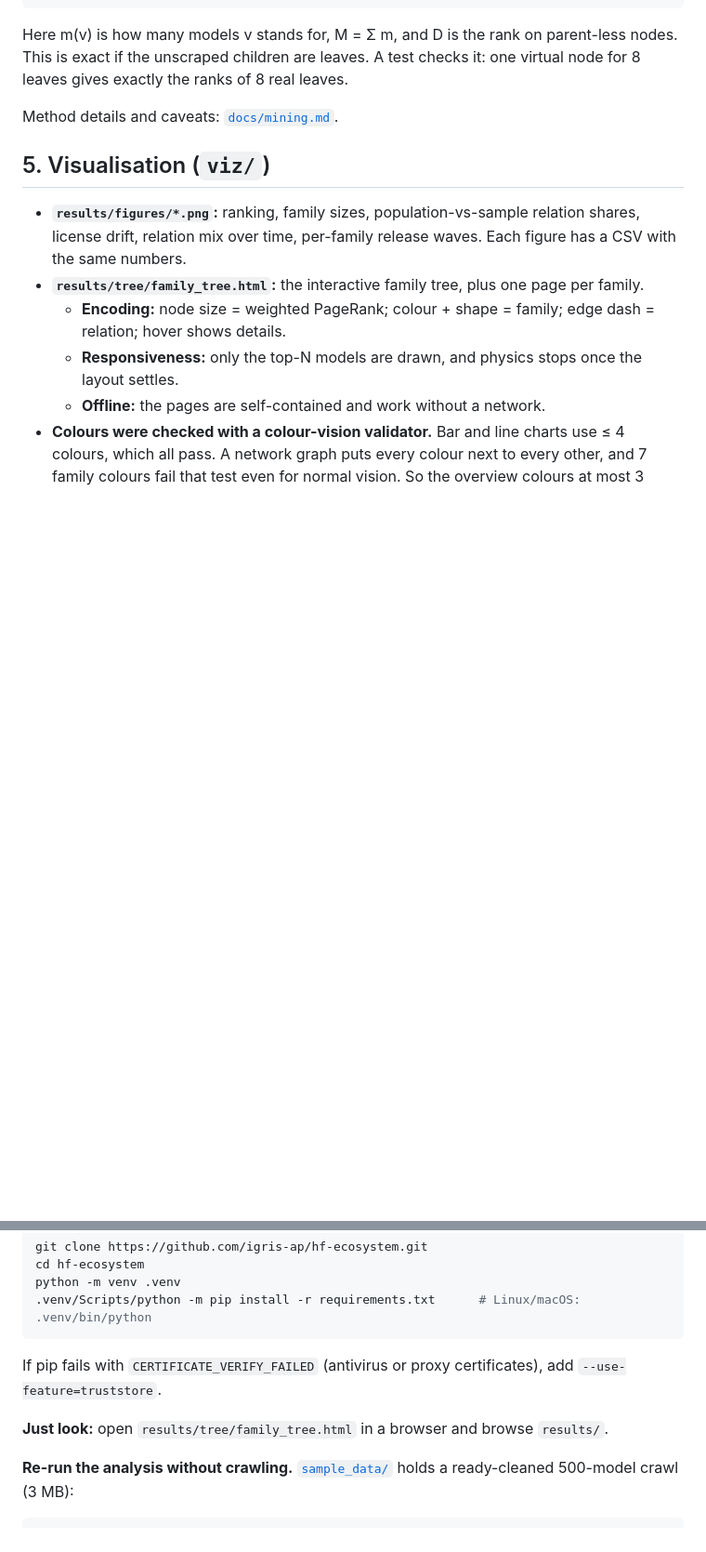
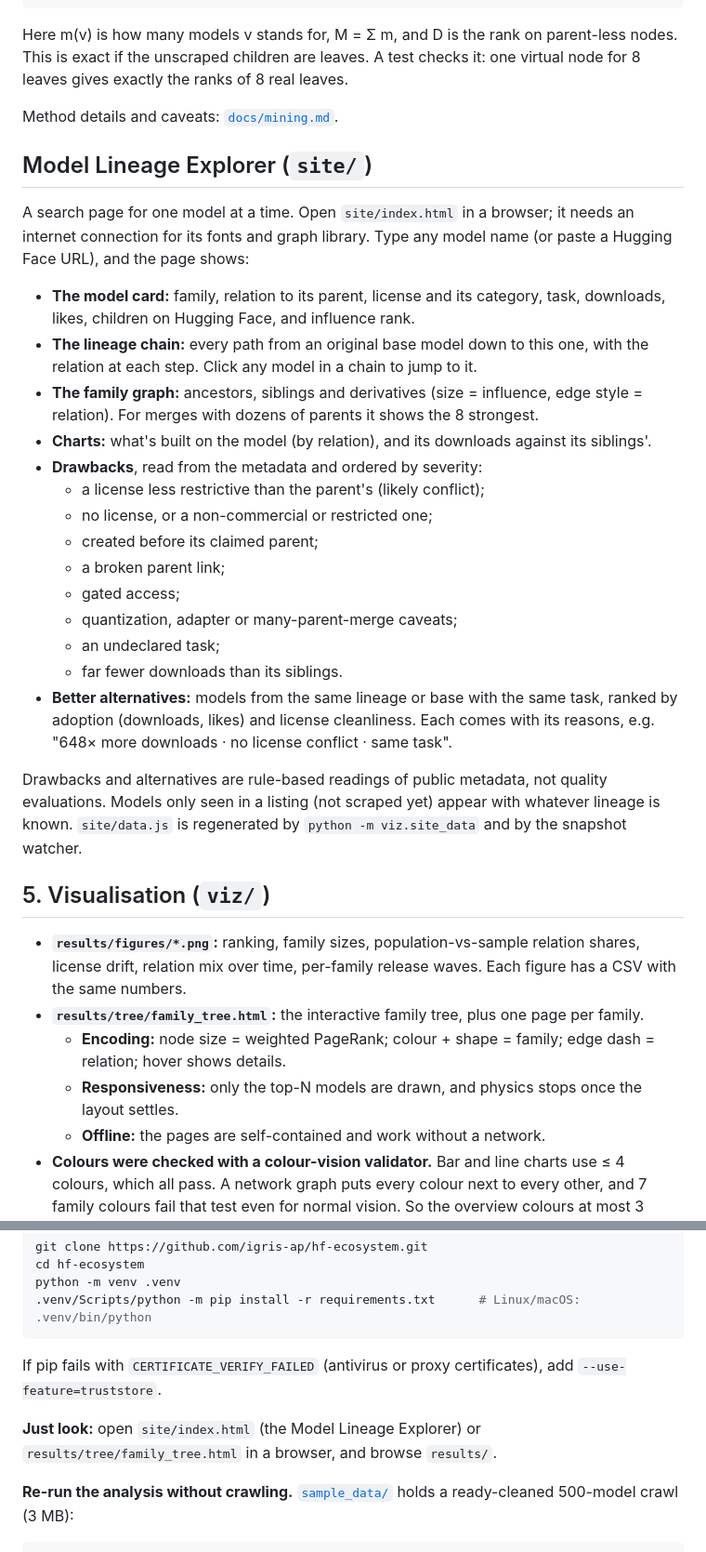
Before and after one commit to igris-ap/hf-ecosystem, a Markdown page: README.md, 2 parts joined by grey strips. Shown at 93% size. GitHub-like rendering; blank space fills up the shorter version.

Commit message:
README: document the Model Lineage Explorer

```diff
--- a/README.md
+++ b/README.md
@@ -278,6 +279,36 @@ gives exactly the ranks of 8 real leaves.
 
 Method details and caveats: [`docs/mining.md`](docs/mining.md).
 
+## Model Lineage Explorer (`site/`)
+
+A search page for one model at a time. Open `site/index.html` in a browser; it needs an
+internet connection for its fonts and graph library. Type any model name (or paste a Hugging
+Face URL), and the page shows:
+
+- **The model card:** family, relation to its parent, license and its category, task, downloads,
+  likes, children on Hugging Face, and influence rank.
+- **The lineage chain:** every path from an original base model down to this one, with the
+  relation at each step. Click any model in a chain to jump to it.
+- **The family graph:** ancestors, siblings and derivatives (size = influence, edge style =
+  relation). For merges with dozens of parents it shows the 8 strongest.
+- **Charts:** what's built on the model (by relation), and its downloads against its siblings'.
+- **Drawbacks**, read from the metadata and ordered by severity:
+  - a license less restrictive than the parent's (likely conflict);
+  - no license, or a non-commercial or restricted one;
+  - created before its claimed parent;
+  - a broken parent link;
+  - gated access;
+  - quantization, adapter or many-parent-merge caveats;
+  - an undeclared task;
+  - far fewer downloads than its siblings.
+- **Better alternatives:** models from the same lineage or base with the same task, ranked by
+  adoption (downloads, likes) and license cleanliness. Each comes with its reasons, e.g.
+  "648× more downloads · no license conflict · same task".
+
+Drawbacks and alternatives are rule-based readings of public metadata, not quality
+evaluations. Models only seen in a listing (not scraped yet) appear with whatever lineage is
+known. `site/data.js` is regenerated by `python -m viz.site_data` and by the snapshot watcher.
+
 ## 5. Visualisation (`viz/`)
 
 - **`results/figures/*.png`:** ranking, family sizes, population-vs-sample relation shares,
@@ -316,7 +347,8 @@ python -m venv .venv
 If pip fails with `CERTIFICATE_VERIFY_FAILED` (antivirus or proxy certificates), add
 `--use-feature=truststore`.
 
-**Just look:** open `results/tree/family_tree.html` in a browser and browse `results/`.
+**Just look:** open `site/index.html` (the Model Lineage Explorer) or
+`results/tree/family_tree.html` in a browser, and browse `results/`.
 
 **Re-run the analysis without crawling.** [`sample_data/`](sample_data/) holds a ready-cleaned
 500-model crawl (3 MB):
```
Also changed, not shown: other parts of README.md (+2 -0 lines).
